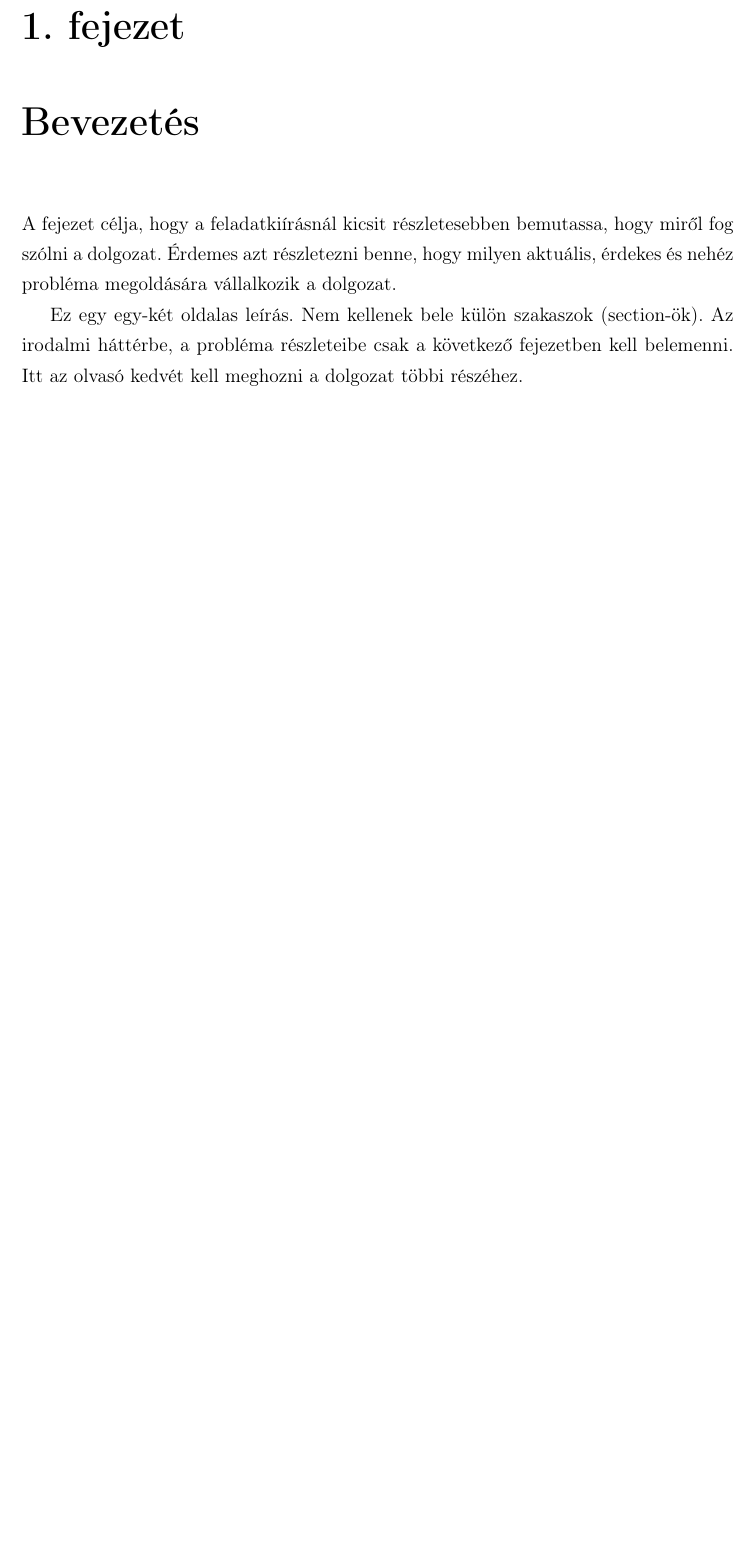
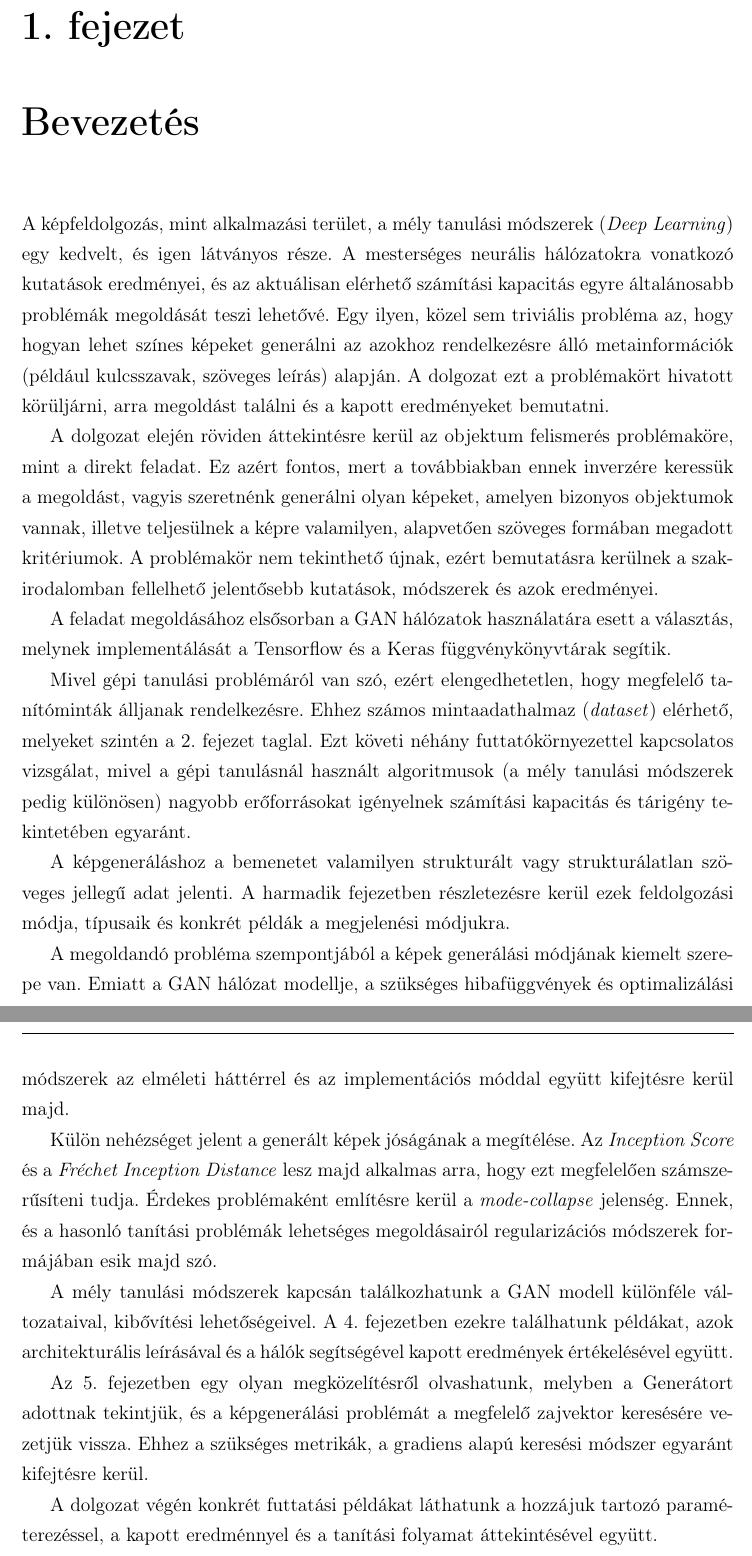
Before and after one commit to DanielNagy97/diplomamunka, a LaTeX document (docs/dolgozat/dolgozat.tex, which reads docs/dolgozat/chapters/1_introduction.tex): part of page 5 of 75 before the commit and two parts of pages 5 and 6 of 76 after it, the two joined at a grey line, cut so that both start at the same text, the shorter picture padded with empty space. Compiled offline with pdfLaTeX.

Commit message:
Introduction

```diff
--- a/docs/dolgozat/chapters/1_introduction.tex
+++ b/docs/dolgozat/chapters/1_introduction.tex
@@ -1,11 +1,24 @@
 \Chapter{Bevezetés}
 
-A fejezet célja, hogy a feladatkiírásnál kicsit részletesebben bemutassa, hogy miről fog szólni a dolgozat.
-Érdemes azt részletezni benne, hogy milyen aktuális, érdekes és nehéz probléma megoldására vállalkozik a dolgozat.
+A képfeldolgozás, mint alkalmazási terület, a mély tanulási módszerek (\textit{Deep Learning}) egy kedvelt, és igen látványos része.
+A mesterséges neurális hálózatokra vonatkozó kutatások eredményei, és az aktuálisan elérhető számítási kapacitás egyre általánosabb problémák megoldását teszi lehetővé.
+Egy ilyen, közel sem triviális probléma az, hogy hogyan lehet színes képeket generálni az azokhoz rendelkezésre álló metainformációk (például kulcsszavak, szöveges leírás) alapján.
+A dolgozat ezt a problémakört hivatott körüljárni, arra megoldást találni és a kapott eredményeket bemutatni.
 
-Ez egy egy-két oldalas leírás.
-Nem kellenek bele külön szakaszok (section-ök).
-Az irodalmi háttérbe, a probléma részleteibe csak a következő fejezetben kell belemenni.
-Itt az olvasó kedvét kell meghozni a dolgozat többi részéhez.
+A dolgozat elején röviden áttekintésre kerül az objektum felismerés problémaköre, mint a direkt feladat. Ez azért fontos, mert a továbbiakban ennek inverzére keressük a megoldást, vagyis szeretnénk generálni olyan képeket, amelyen bizonyos objektumok vannak, illetve teljesülnek a képre valamilyen, alapvetően szöveges formában megadott kritériumok. A problémakör nem tekinthető újnak, ezért bemutatásra kerülnek a szakirodalomban fellelhető jelentősebb kutatások, módszerek és azok eredményei.
 
-%TODO Bevezetés megírása, miután már összeállt a dolgozat
+A feladat megoldásához elsősorban a GAN hálózatok használatára esett a választás, melynek implementálását a Tensorflow és a Keras függvénykönyvtárak segítik.
+
+Mivel gépi tanulási problémáról van szó, ezért elengedhetetlen, hogy megfelelő tanítóminták álljanak rendelkezésre. Ehhez számos mintaadathalmaz (\textit{dataset}) elérhető, melyeket szintén a 2. fejezet taglal. Ezt követi néhány futtatókörnyezettel kapcsolatos vizsgálat, mivel a gépi tanulásnál használt algoritmusok (a mély tanulási módszerek pedig különösen) nagyobb erőforrásokat igényelnek számítási kapacitás és tárigény tekintetében egyaránt.
+
+A képgeneráláshoz a bemenetet valamilyen strukturált vagy strukturálatlan szöveges jellegű adat jelenti. A harmadik fejezetben részletezésre kerül ezek feldolgozási módja, típusaik és konkrét példák a megjelenési módjukra.
+
+A megoldandó probléma szempontjából a képek generálási módjának kiemelt szerepe van. Emiatt a GAN hálózat modellje, a szükséges hibafüggvények és optimalizálási módszerek az elméleti háttérrel és az implementációs móddal együtt kifejtésre kerül majd.
+
+Külön nehézséget jelent a generált képek jóságának a megítélése. Az \textit{Inception Score} és a \textit{Fréchet Inception Distance} lesz majd alkalmas arra, hogy ezt megfelelően számszerűsíteni tudja. Érdekes problémaként említésre kerül a \textit{mode-collapse} jelenség. Ennek, és a hasonló tanítási problémák lehetséges megoldásairól regularizációs módszerek formájában esik majd szó.
+
+A mély tanulási módszerek kapcsán találkozhatunk a GAN modell különféle változataival, kibővítési lehetőségeivel. A 4. fejezetben ezekre találhatunk példákat, azok architekturális leírásával és a hálók segítségével kapott eredmények értékelésével együtt.
+
+Az 5. fejezetben egy olyan megközelítésről olvashatunk, melyben a Generátort adottnak tekintjük, és a képgenerálási problémát a megfelelő zajvektor keresésére vezetjük vissza. Ehhez a szükséges metrikák, a gradiens alapú keresési módszer egyaránt kifejtésre kerül.
+
+A dolgozat végén konkrét futtatási példákat láthatunk a hozzájuk tartozó paraméterezéssel, a kapott eredménnyel és a tanítási folyamat áttekintésével együtt.
```
